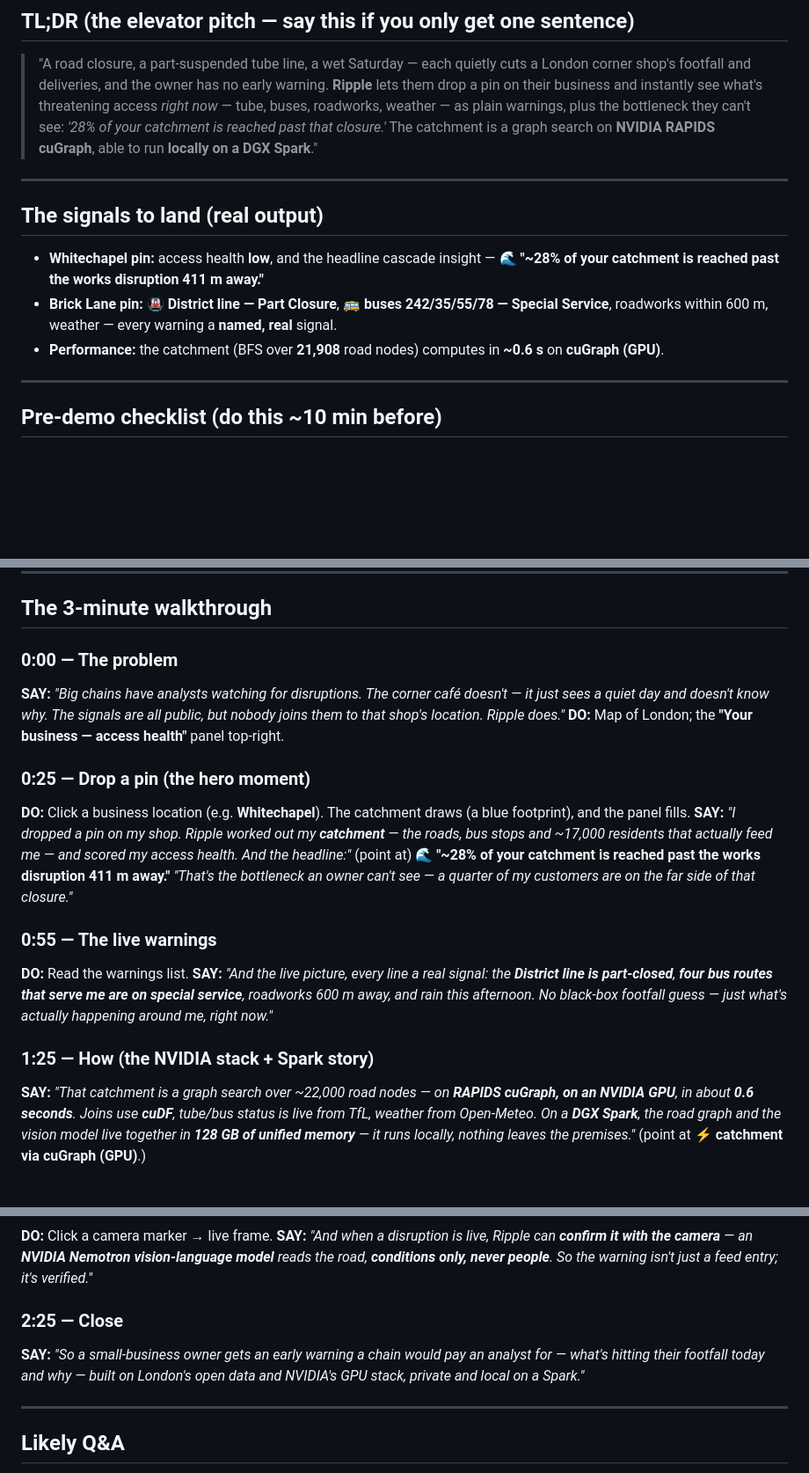
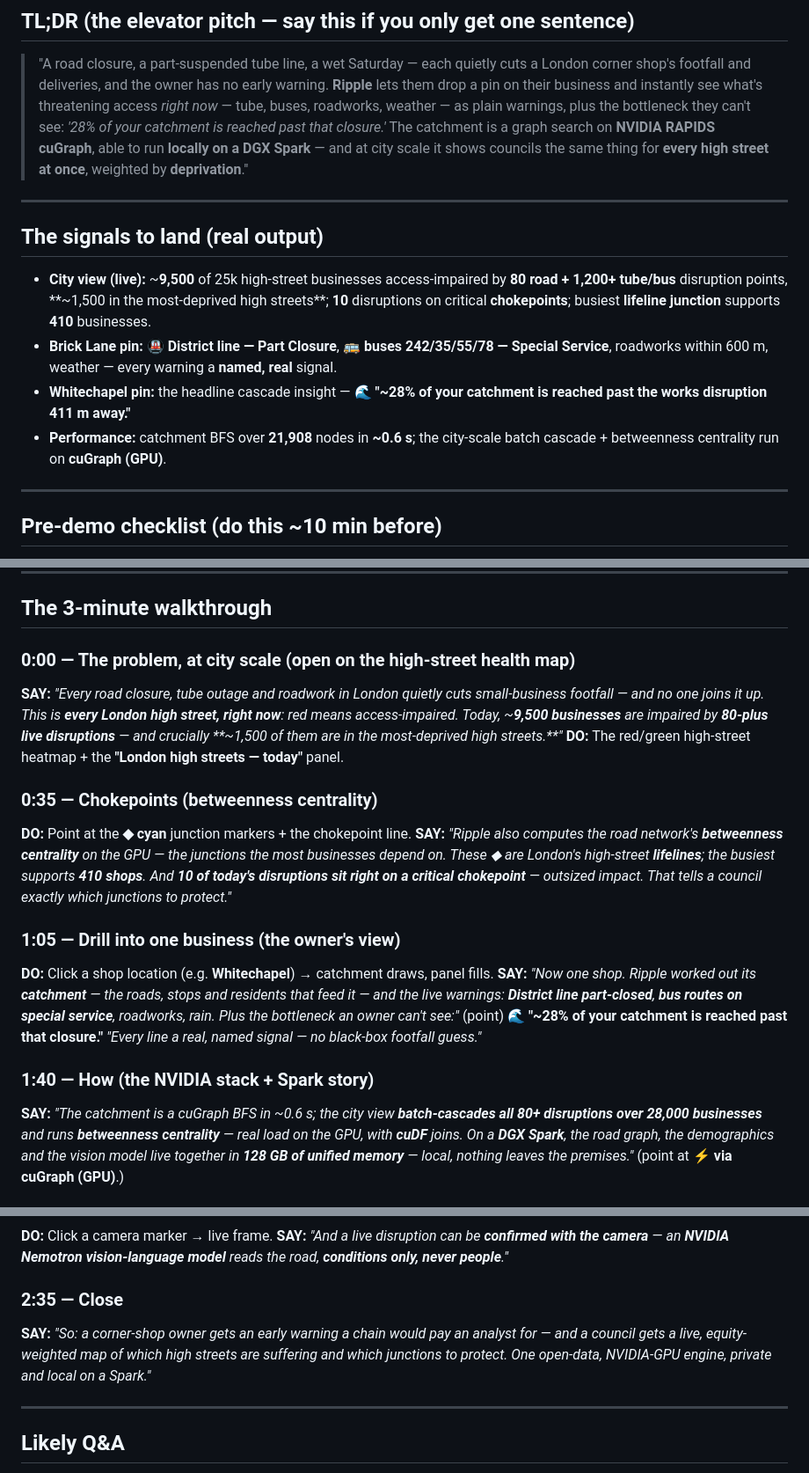
Before and after one commit to Bl4ckd09/aegis, a Markdown page: DEMO.md, 3 parts joined by grey strips. Shown at 88% size. Rendered like a GitHub page; blank space fills up the shorter version.

Commit message:
Docs: add the collective high-street view, multi-modal cascade + betweenness
README: document the city-scale collective layer (batch-cascade all live road +
tube/bus disruptions over ~28k businesses → deprivation-weighted high-street access
health + cuGraph betweenness "lifeline" chokepoints), the /api/highstreets endpoint,
and the betweenness row in the NVIDIA stack. DEMO: lead the walkthrough with the
city map + chokepoints (betweenness), then drill into a single shop — framing the
two scales (owner early-warning + council public-good instrument).

Co-Authored-By: Claude Opus 4.8 (1M context) <noreply@anthropic.com>

```diff
--- a/DEMO.md
+++ b/DEMO.md
@@ -11,16 +11,21 @@ Everything below reflects what the system actually does — no overclaiming.
 > on their business and instantly see what's threatening access *right now* — tube, buses, roadworks,
 > weather — as plain warnings, plus the bottleneck they can't see: *'28% of your catchment is reached
 > past that closure.'* The catchment is a graph search on **NVIDIA RAPIDS cuGraph**, able to run
-> **locally on a DGX Spark**."
+> **locally on a DGX Spark** — and at city scale it shows councils the same thing for **every high
+> street at once**, weighted by **deprivation**."
 
 ---
 
 ## The signals to land (real output)
-- **Whitechapel pin:** access health **low**, and the headline cascade insight —
-  **🌊 "~28% of your catchment is reached past the works disruption 411 m away."**
+- **City view (live):** ~**9,500** of 25k high-street businesses access-impaired by **80 road + 1,200+
+  tube/bus** disruption points, **~1,500 in the most-deprived high streets**; **10** disruptions on
+  critical **chokepoints**; busiest **lifeline junction** supports **410** businesses.
 - **Brick Lane pin:** **🚇 District line — Part Closure**, **🚌 buses 242/35/55/78 — Special Service**,
   roadworks within 600 m, weather — every warning a **named, real** signal.
-- **Performance:** the catchment (BFS over **21,908** road nodes) computes in **~0.6 s** on **cuGraph (GPU)**.
+- **Whitechapel pin:** the headline cascade insight — **🌊 "~28% of your catchment is reached past the
+  works disruption 411 m away."**
+- **Performance:** catchment BFS over **21,908** nodes in **~0.6 s**; the city-scale batch cascade +
+  betweenness centrality run on **cuGraph (GPU)**.
 
 ---
 
@@ -35,31 +40,30 @@ Everything below reflects what the system actually does — no overclaiming.
 
 ## The 3-minute walkthrough
 
-### 0:00 — The problem
-**SAY:** *"Big chains have analysts watching for disruptions. The corner café doesn't — it just sees a
-quiet day and doesn't know why. The signals are all public, but nobody joins them to *that shop's*
-location. Ripple does."*
-**DO:** Map of London; the **"Your business — access health"** panel top-right.
+### 0:00 — The problem, at city scale (open on the high-street health map)
+**SAY:** *"Every road closure, tube outage and roadwork in London quietly cuts small-business
+footfall — and no one joins it up. This is **every London high street, right now**: red means
+access-impaired. Today, ~**9,500 businesses** are impaired by **80-plus live disruptions** — and
+crucially **~1,500 of them are in the most-deprived high streets.**"*
+**DO:** The red/green high-street heatmap + the **"London high streets — today"** panel.
 
-### 0:25 — Drop a pin (the hero moment)
-**DO:** Click a business location (e.g. **Whitechapel**). The catchment draws (a blue footprint), and
-the panel fills.
-**SAY:** *"I dropped a pin on my shop. Ripple worked out my **catchment** — the roads, bus stops and
-~17,000 residents that actually feed me — and scored my access health. And the headline:"*
-(point at) **🌊 "~28% of your catchment is reached past the works disruption 411 m away."**
-*"That's the bottleneck an owner can't see — a quarter of my customers are on the far side of that
-closure."*
+### 0:35 — Chokepoints (betweenness centrality)
+**DO:** Point at the **◆ cyan** junction markers + the chokepoint line.
+**SAY:** *"Ripple also computes the road network's **betweenness centrality** on the GPU — the junctions
+the most businesses depend on. These ◆ are London's high-street **lifelines**; the busiest supports
+**410 shops**. And **10 of today's disruptions sit right on a critical chokepoint** — outsized impact.
+That tells a council exactly which junctions to protect."*
 
-### 0:55 — The live warnings
-**DO:** Read the warnings list.
-**SAY:** *"And the live picture, every line a real signal: the **District line is part-closed**, **four
-bus routes that serve me are on special service**, roadworks 600 m away, and rain this afternoon. No
-black-box footfall guess — just what's actually happening around me, right now."*
+### 1:05 — Drill into one business (the owner's view)
+**DO:** Click a shop location (e.g. **Whitechapel**) → catchment draws, panel fills.
+**SAY:** *"Now one shop. Ripple worked out its **catchment** — the roads, stops and residents that feed
+it — and the live warnings: **District line part-closed**, **bus routes on special service**, roadworks,
+rain. Plus the bottleneck an owner can't see:"* (point) **🌊 "~28% of your catchment is reached past
+that closure."** *"Every line a real, named signal — no black-box footfall guess."*
 
-### 1:25 — How (the NVIDIA stack + Spark story)
-**SAY:** *"That catchment is a graph search over ~22,000 road nodes — on **RAPIDS cuGraph, on an NVIDIA
-GPU**, in about **0.6 seconds**. Joins use **cuDF**, tube/bus status is live from TfL, weather from
-Open-Meteo. On a **DGX Spark**, the road graph and the vision model live together in **128 GB of
-unified memory** — it runs locally, nothing leaves the premises."* (point at **⚡ catchment via
-cuGraph (GPU)**.)
+### 1:40 — How (the NVIDIA stack + Spark story)
+**SAY:** *"The catchment is a cuGraph BFS in ~0.6 s; the city view **batch-cascades all 80+ disruptions
+over 28,000 businesses** and runs **betweenness centrality** — real load on the GPU, with **cuDF** joins.
+On a **DGX Spark**, the road graph, the demographics and the vision model live together in **128 GB of
+unified memory** — local, nothing leaves the premises."* (point at **⚡ via cuGraph (GPU)**.)
 
@@ -67,12 +71,11 @@ cuGraph (GPU)**.)
 **DO:** Click a camera marker → live frame.
-**SAY:** *"And when a disruption is live, Ripple can **confirm it with the camera** — an **NVIDIA
-Nemotron vision-language model** reads the road, **conditions only, never people**. So the warning
-isn't just a feed entry; it's verified."*
+**SAY:** *"And a live disruption can be **confirmed with the camera** — an **NVIDIA Nemotron
+vision-language model** reads the road, **conditions only, never people**."*
 
-### 2:25 — Close
-**SAY:** *"So a small-business owner gets an early warning a chain would pay an analyst for — what's
-hitting their footfall today and why — built on London's open data and NVIDIA's GPU stack, private
-and local on a Spark."*
+### 2:35 — Close
+**SAY:** *"So: a corner-shop owner gets an early warning a chain would pay an analyst for — and a
+council gets a live, equity-weighted map of which high streets are suffering and which junctions to
+protect. One open-data, NVIDIA-GPU engine, private and local on a Spark."*
 
 ---
 
```
Also changed, not shown: other parts of DEMO.md (+1 -1 lines), README.md (+35 -1 lines).
